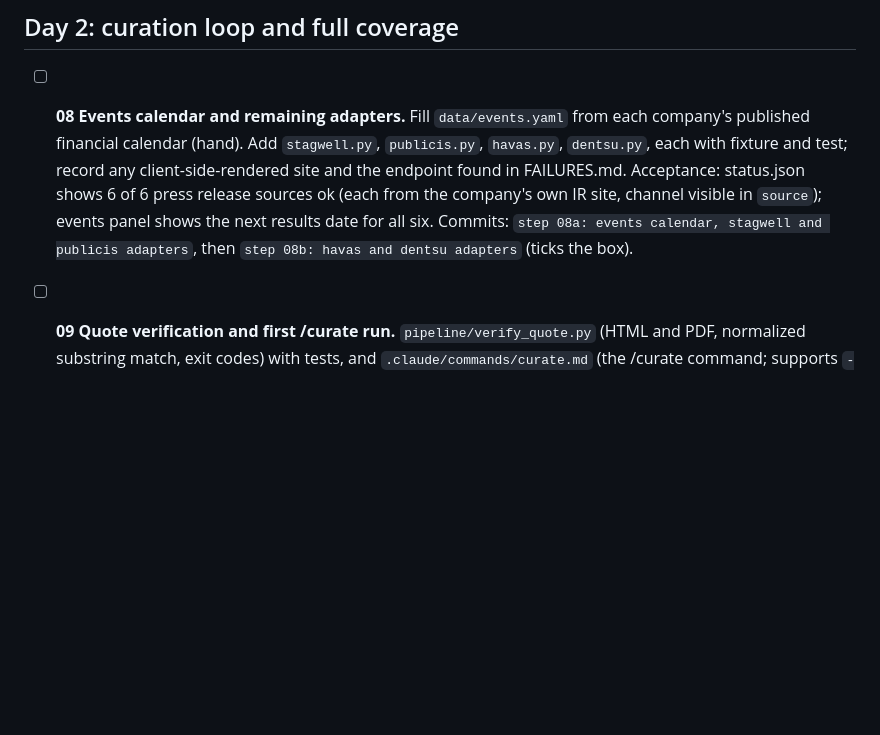
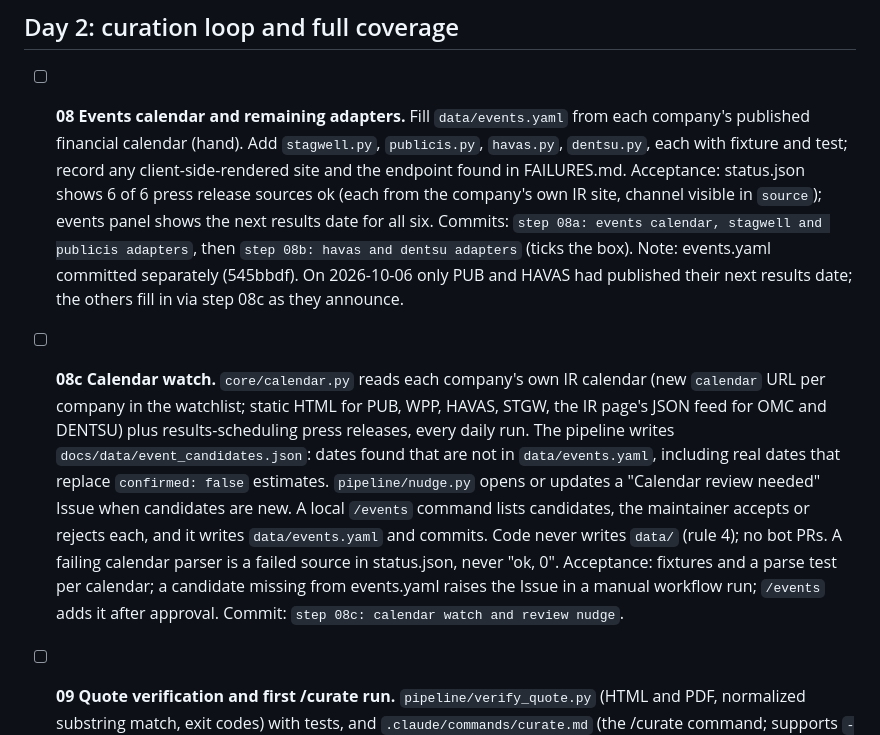
Before and after one commit to carsonstubstad/holdco-intel, a Markdown page: docs/PLAN.md, the part around the change. Drawn GitHub-style; blank space fills up the shorter version.

Commit message:
docs: add step 08c calendar watch
Co-Authored-By: Claude Opus 5.5 <noreply@anthropic.com>

```diff
--- a/docs/PLAN.md
+++ b/docs/PLAN.md
@@ -90,6 +90,21 @@ Legend: [ ] todo, [x] done. Add a one-line note under a step if reality differed
   results date for all six.
   Commits: `step 08a: events calendar, stagwell and publicis adapters`, then
   `step 08b: havas and dentsu adapters` (ticks the box).
+  Note: events.yaml committed separately (545bbdf). On 2026-10-06 only PUB and HAVAS had
+  published their next results date; the others fill in via step 08c as they announce.
+
+- [ ] **08c Calendar watch.** `core/calendar.py` reads each company's own IR calendar
+  (new `calendar` URL per company in the watchlist; static HTML for PUB, WPP, HAVAS, STGW,
+  the IR page's JSON feed for OMC and DENTSU) plus results-scheduling press releases, every
+  daily run. The pipeline writes `docs/data/event_candidates.json`: dates found that are not
+  in `data/events.yaml`, including real dates that replace `confirmed: false` estimates.
+  `pipeline/nudge.py` opens or updates a "Calendar review needed" Issue when candidates are
+  new. A local `/events` command lists candidates, the maintainer accepts or rejects each,
+  and it writes `data/events.yaml` and commits. Code never writes `data/` (rule 4); no bot
+  PRs. A failing calendar parser is a failed source in status.json, never "ok, 0".
+  Acceptance: fixtures and a parse test per calendar; a candidate missing from events.yaml
+  raises the Issue in a manual workflow run; `/events` adds it after approval.
+  Commit: `step 08c: calendar watch and review nudge`.
 
 - [ ] **09 Quote verification and first /curate run.** `pipeline/verify_quote.py` (HTML and
   PDF, normalized substring match, exit codes) with tests, and `.claude/commands/curate.md`
```
